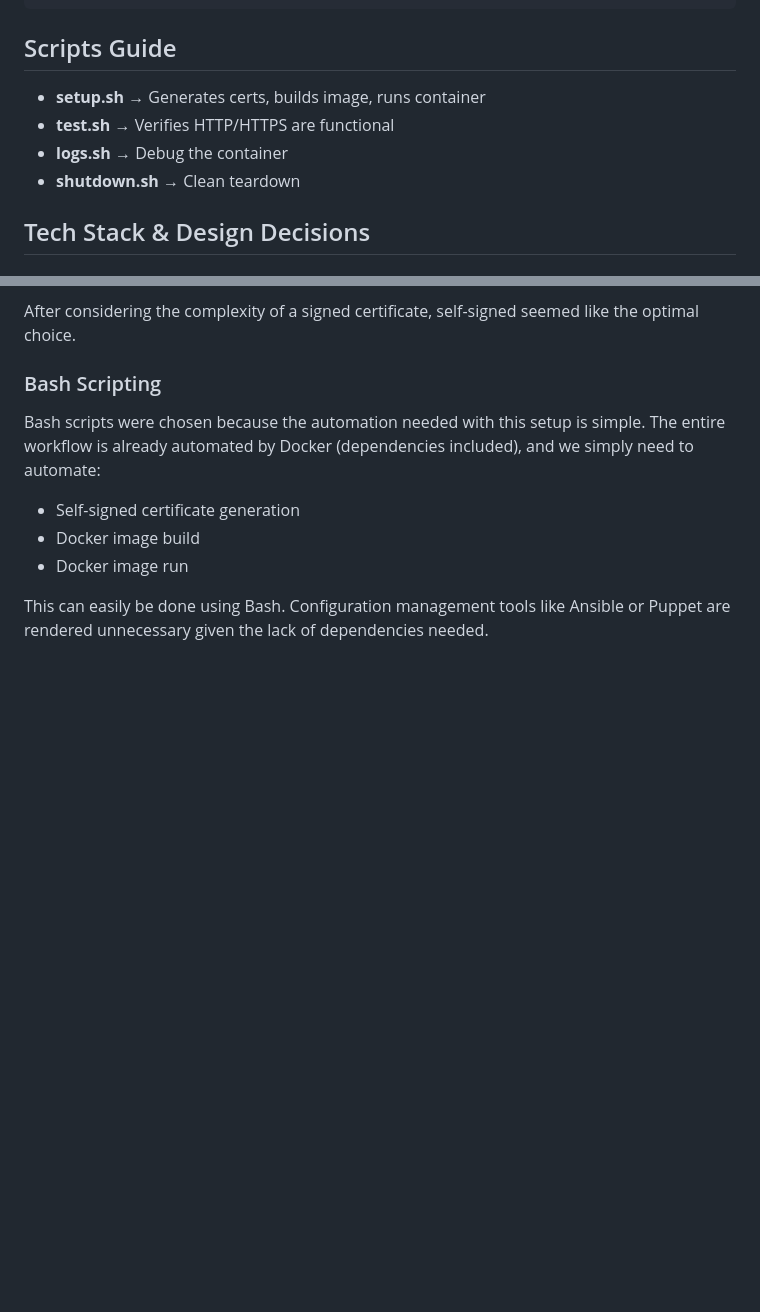
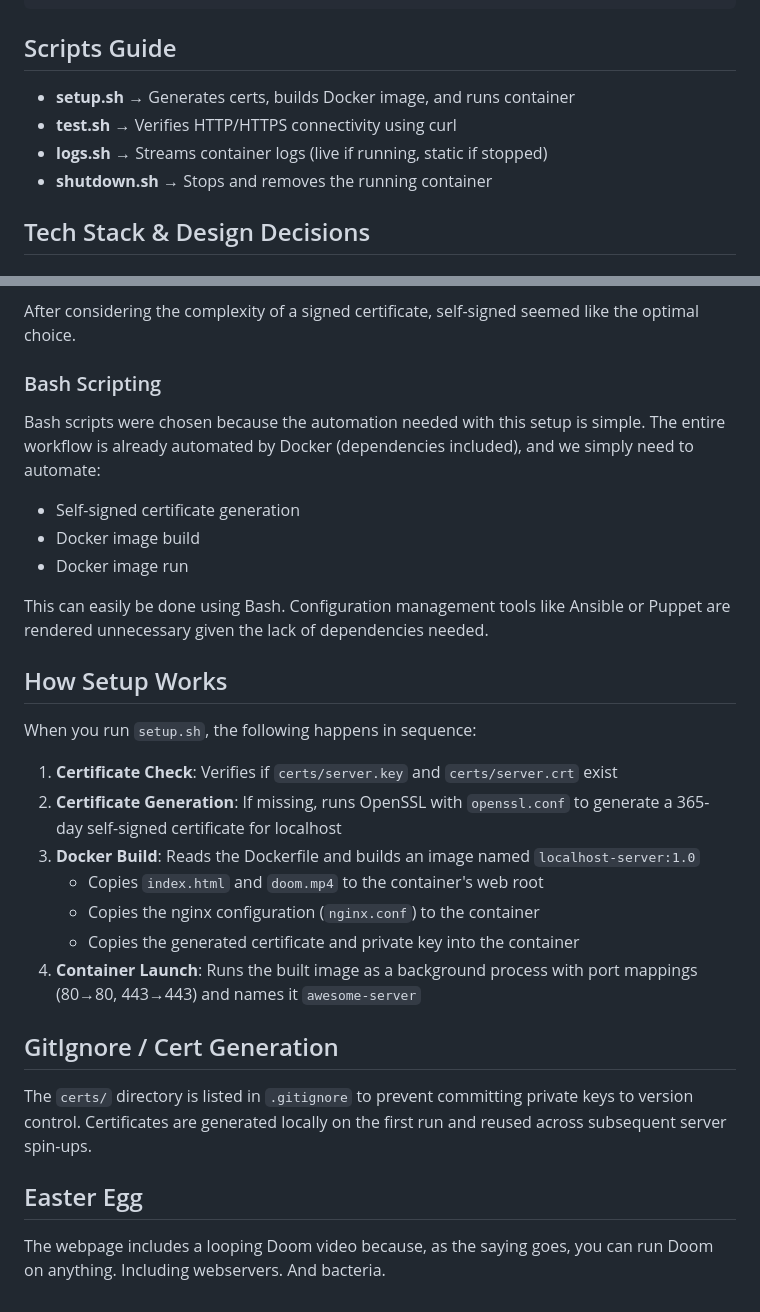
Before and after one commit to eli-rosee/EVT-Technology-Challenge, a Markdown page: README.md, 2 parts joined by grey strips. Drawn GitHub-style; blank space fills up the shorter version.

Commit message:
readme final update

````diff
--- a/README.md
+++ b/README.md
@@ -36,10 +36,10 @@ cd scripts/
     └── server.crt
 ```
 ## Scripts Guide
-- **setup.sh** → Generates certs, builds image, runs container
-- **test.sh** → Verifies HTTP/HTTPS are functional
-- **logs.sh** → Debug the container
-- **shutdown.sh** → Clean teardown
+- **setup.sh** → Generates certs, builds Docker image, and runs container
+- **test.sh** → Verifies HTTP/HTTPS connectivity using curl
+- **logs.sh** → Streams container logs (live if running, static if stopped)
+- **shutdown.sh** → Stops and removes the running container
 
 ## Tech Stack & Design Decisions
 
@@ -75,3 +75,21 @@ Bash scripts were chosen because the automation needed with this setup is simple
 - Docker image run
 
 This can easily be done using Bash. Configuration management tools like Ansible or Puppet are rendered unnecessary given the lack of dependencies needed.
+
+## How Setup Works
+
+When you run `setup.sh`, the following happens in sequence:
+
+1. **Certificate Check**: Verifies if `certs/server.key` and `certs/server.crt` exist
+2. **Certificate Generation**: If missing, runs OpenSSL with `openssl.conf` to generate a 365-day self-signed certificate for localhost
+3. **Docker Build**: Reads the Dockerfile and builds an image named `localhost-server:1.0`
+    - Copies `index.html` and `doom.mp4` to the container's web root
+    - Copies the nginx configuration (`nginx.conf`) to the container
+    - Copies the generated certificate and private key into the container
+4. **Container Launch**: Runs the built image as a background process with port mappings (80→80, 443→443) and names it `awesome-server`
+
+## GitIgnore / Cert Generation
+The `certs/` directory is listed in `.gitignore` to prevent committing private keys to version control. Certificates are generated locally on the first run and reused across subsequent server spin-ups.
+
+## Easter Egg
+The webpage includes a looping Doom video because, as the saying goes, you can run Doom on anything. Including webservers. And bacteria.
````
